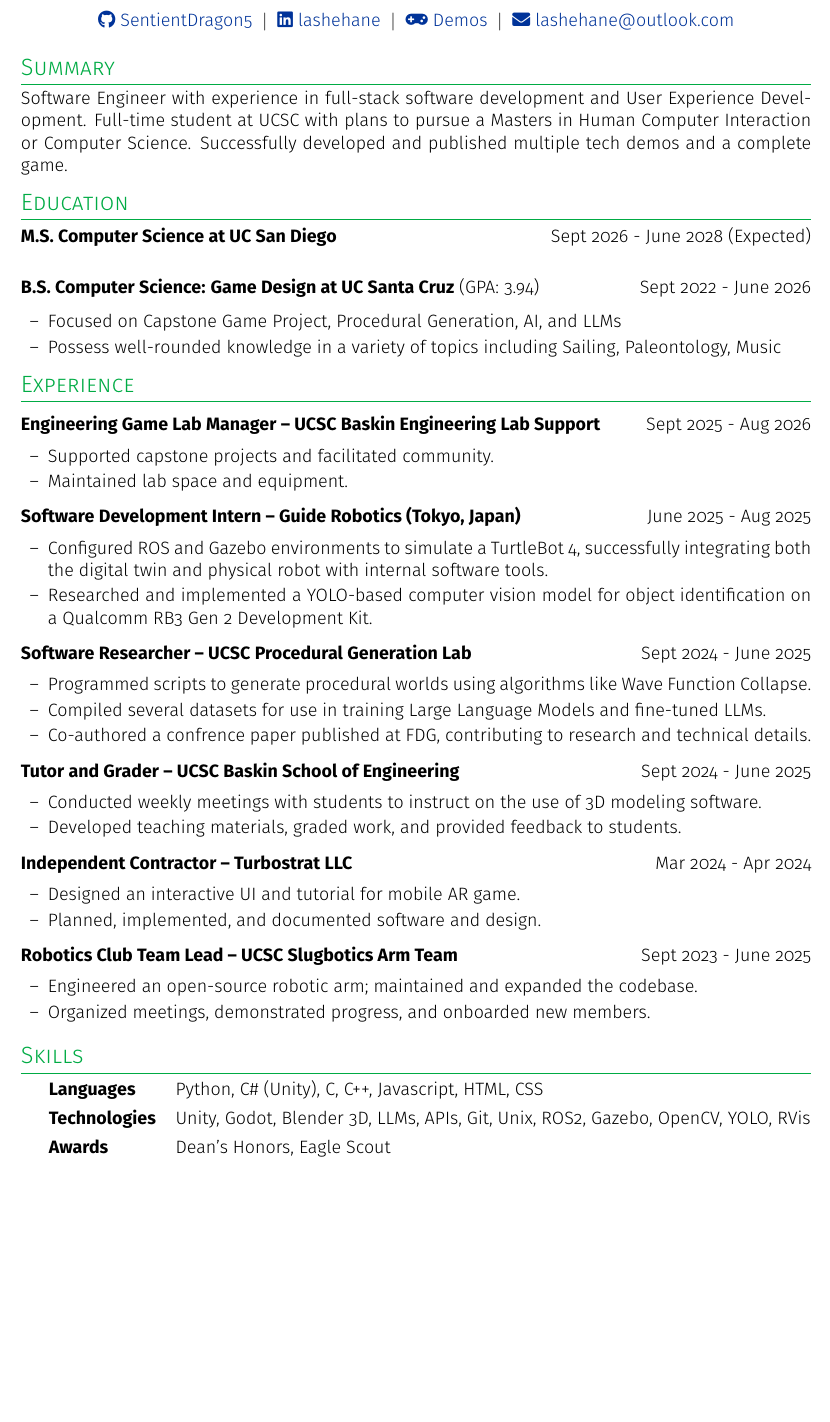
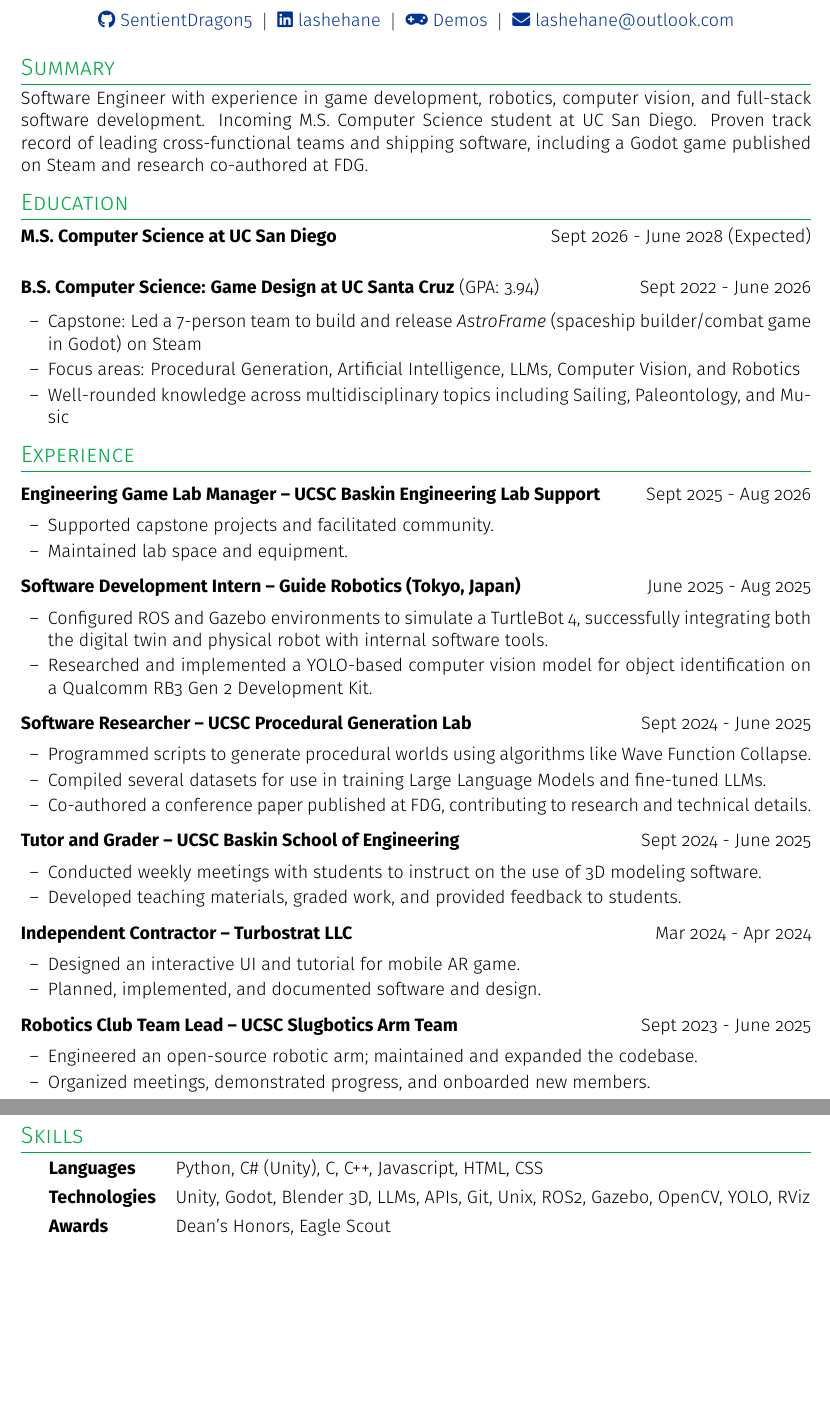
Before and after one commit to SentientDragon5/Resume, a LaTeX CV (shehane_logan_resume.tex): part of the page before the commit and two parts of pages 1 and 2 of 2 after it, the two joined at a grey line, cut so that both start at the same text, the shorter picture padded with empty space. Compiled offline with pdfLaTeX.

Commit message:
Update shehane_logan_resume.tex

```diff
--- a/shehane_logan_resume.tex
+++ b/shehane_logan_resume.tex
@@ -62,7 +62,7 @@
 %----------------------------------------------------------------------------
 \section{Summary}
 \noindent
-Software Engineer with experience in full-stack software development and User Experience Development. Full-time student at UCSC with plans to pursue a Masters in Human Computer Interaction or Computer Science. Successfully developed and published multiple tech demos and a complete game.
+Software Engineer with experience in game development, robotics, computer vision, and full-stack software development. Incoming M.S. Computer Science student at UC San Diego. Proven track record of leading cross-functional teams and shipping software, including a Godot game published on Steam and research co-authored at FDG.
 
 
 %----------------------------------------------------------------------------
@@ -79,8 +79,9 @@
 \end{tabularx}
 \vspace{-6pt}
 \begin{itemize}[nosep, leftmargin=1.5em, itemsep=2pt, label=--]
-    \item Focused on Capstone Game Project, Procedural Generation, AI, and LLMs
-    \item Possess well-rounded knowledge in a variety of topics including Sailing, Paleontology, Music
+    \item Capstone: Led a 7-person team to build and release \textit{AstroFrame} (spaceship builder/combat game in Godot) on Steam
+    \item Focus areas: Procedural Generation, Artificial Intelligence, LLMs, Computer Vision, and Robotics
+    \item Well-rounded knowledge across multidisciplinary topics including Sailing, Paleontology, and Music
 \end{itemize}
 
 %----------------------------------------------------------------------------
@@ -99,7 +100,7 @@
 \begin{joblong}{Software Researcher -- UCSC Procedural Generation Lab}{Sept 2024 - June 2025}
     \item Programmed scripts to generate procedural worlds using algorithms like Wave Function Collapse.
     \item Compiled several datasets for use in training Large Language Models and fine-tuned LLMs.
-    \item Co-authored a confrence paper published at FDG, contributing to research and technical details.
+    \item Co-authored a conference paper published at FDG, contributing to research and technical details.
 \end{joblong}
 
 \begin{joblong}{Tutor and Grader -- UCSC Baskin School of Engineering}{Sept 2024 - June 2025}
@@ -121,7 +122,7 @@
 \section{Skills}
 \begin{tabularx}{\linewidth}{@{} l X @{}}
 \textbf{Languages} & Python, C\# (Unity), C, C++, Javascript, HTML, CSS \\ [4pt]
-\textbf{Technologies} & Unity, Godot, Blender 3D, LLMs, APIs, Git, Unix, ROS2, Gazebo, OpenCV, YOLO, RVis \\ [4pt]
+\textbf{Technologies} & Unity, Godot, Blender 3D, LLMs, APIs, Git, Unix, ROS2, Gazebo, OpenCV, YOLO, RViz \\ [4pt]
 \textbf{Awards} & Dean's Honors, Eagle Scout
 \end{tabularx}
 
```
